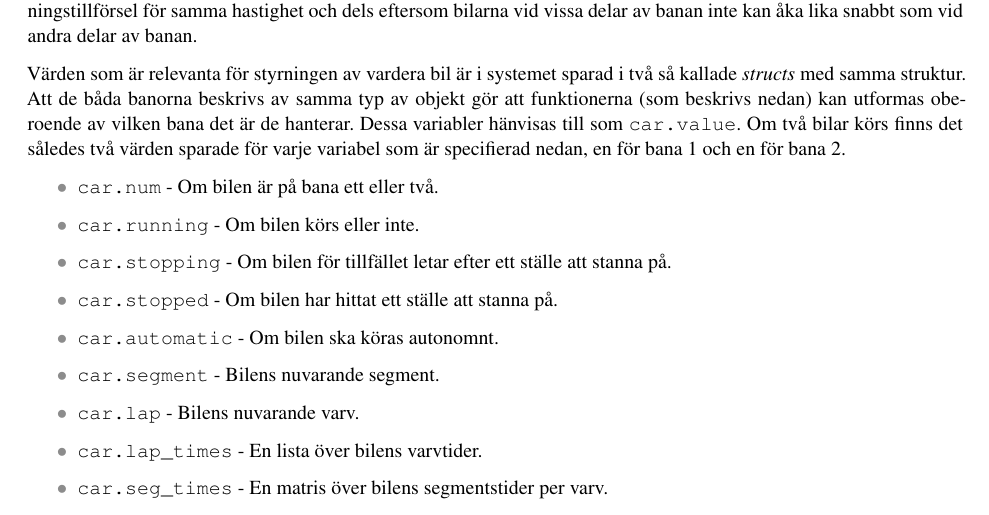
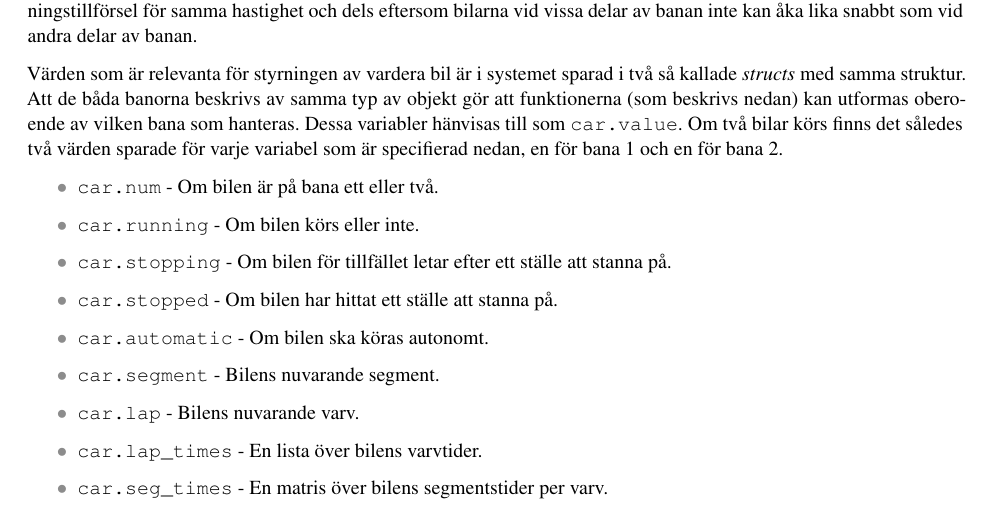
Before and after one commit to sornas/tfyy51, a LaTeX document (Dokument/Teknisk Dokumentation/root.tex, which reads Dokument/Teknisk Dokumentation/text/02-system.tex): part of page 4 of 11, cut so that both start at the same text. Compiled offline with pdfLaTeX.

Commit message:
Ändrade i system översikt

```diff
--- a/Dokument/Teknisk Dokumentation/text/02-system.tex
+++ b/Dokument/Teknisk Dokumentation/text/02-system.tex
@@ -14,7 +14,7 @@ delar av banan.
 Värden som är relevanta för styrningen av vardera bil är i systemet sparad i
 två så kallade \emph{structs} med samma struktur. Att de båda banorna beskrivs
 av samma typ av objekt gör att funktionerna (som beskrivs nedan) kan utformas
-oberoende av vilken bana det är de hanterar. Dessa variabler hänvisas till som
+oberoende av vilken bana som hanteras. Dessa variabler hänvisas till som
 \texttt{car.value}. Om två bilar körs finns det således två värden sparade för
 varje variabel som är specifierad nedan, en för bana 1 och en för bana 2.
 
@@ -24,7 +24,7 @@ varje variabel som är specifierad nedan, en för bana 1 och en för bana 2.
 \item \texttt{car.running} - Om bilen körs eller inte.
 \item \texttt{car.stopping} - Om bilen för tillfället letar efter ett ställe att stanna på.
 \item \texttt{car.stopped} - Om bilen har hittat ett ställe att stanna på.
-\item \texttt{car.automatic} - Om bilen ska köras autonomnt.
+\item \texttt{car.automatic} - Om bilen ska köras autonomt.
 \item \texttt{car.segment} - Bilens nuvarande segment.
 \item \texttt{car.lap} - Bilens nuvarande varv.
 \item \texttt{car.lap\_times} - En lista över bilens varvtider.
```
